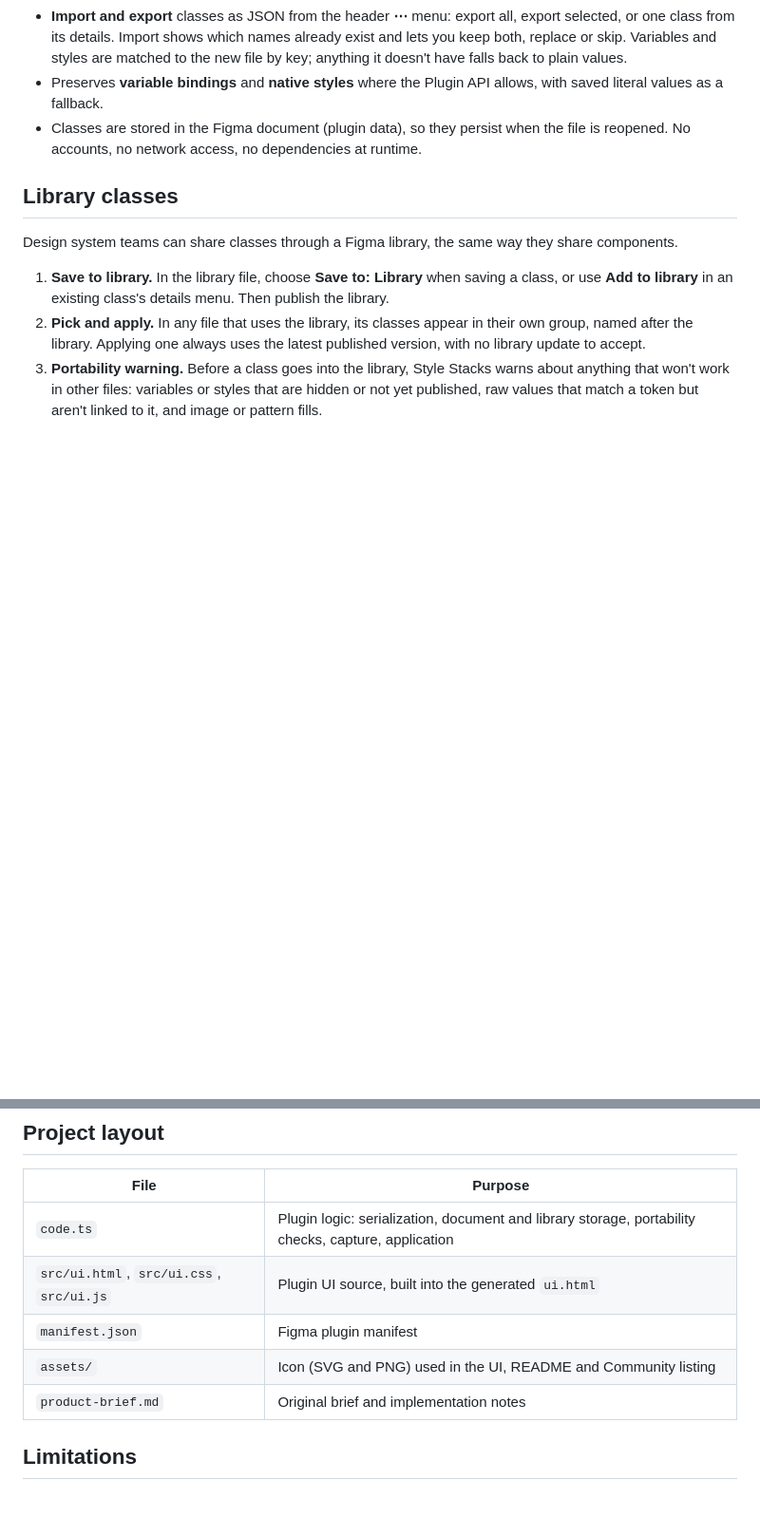
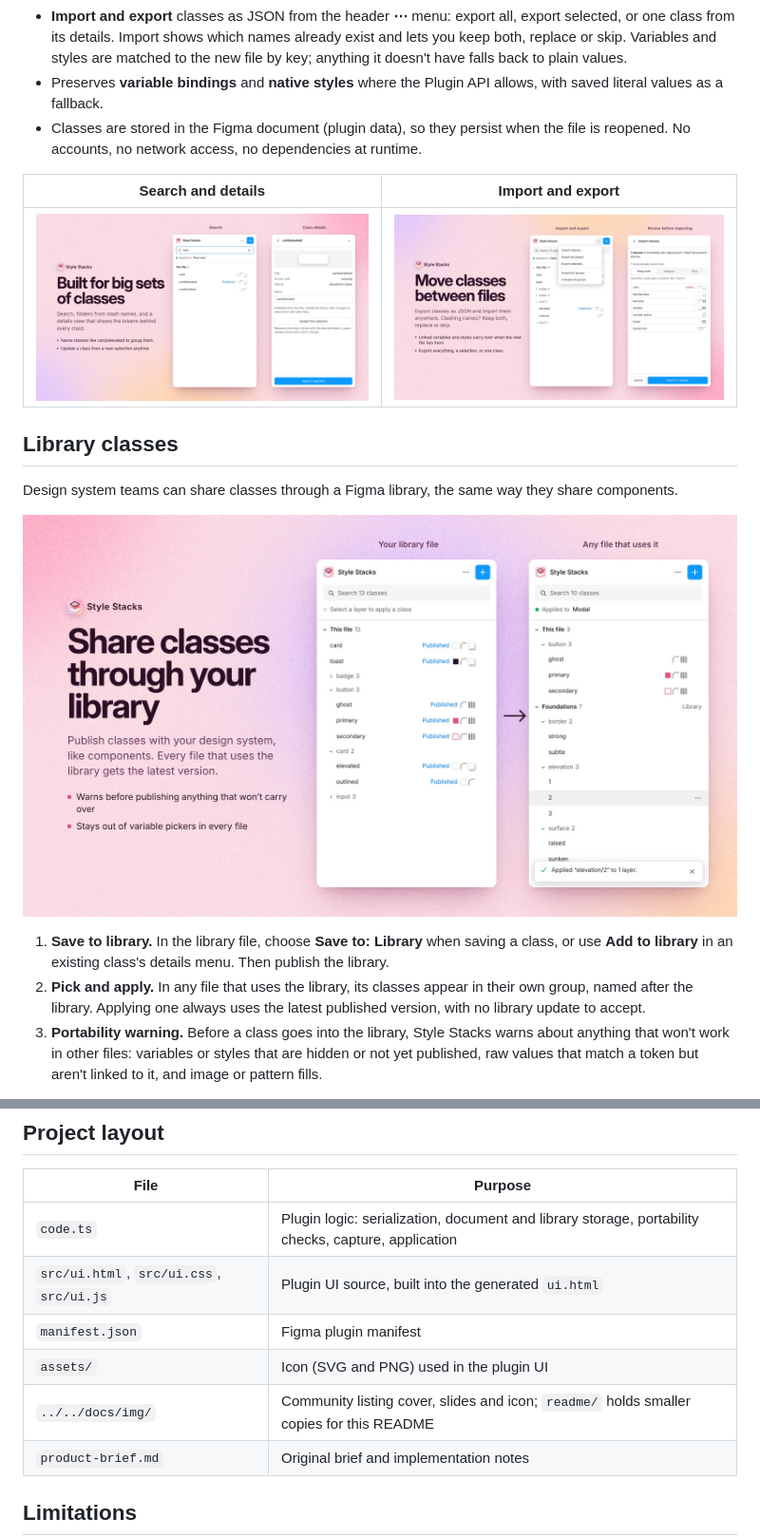
Before and after one commit to rainbows4dinos/figma-plugins, a Markdown page: plugins/style-stacks/README.md, 2 parts joined by grey strips. Shown at 95% size. GitHub-like rendering; pictures changed too: docs/img/readme/style-stacks-slide-3-library.jpg (added), docs/img/readme/style-stacks-slide-4-organize.jpg (added), docs/img/readme/style-stacks-slide-5-transfer.jpg (added); blank space fills up the shorter version.

```diff
--- a/plugins/style-stacks/README.md
+++ b/plugins/style-stacks/README.md
@@ -21,9 +41,15 @@ Classes are reusable recipes, not live links: updating a class does not change l
 - Preserves **variable bindings** and **native styles** where the Plugin API allows, with saved literal values as a fallback.
 - Classes are stored in the Figma document (plugin data), so they persist when the file is reopened. No accounts, no network access, no dependencies at runtime.
 
+| Search and details | Import and export |
+|---|---|
+| ![Search, folders and a details view that shows the tokens behind each class](../../docs/img/readme/style-stacks-slide-4-organize.jpg) | ![Move classes between files with JSON import and export](../../docs/img/readme/style-stacks-slide-5-transfer.jpg) |
+
 ## Library classes
 
 Design system teams can share classes through a Figma library, the same way they share components.
+
+![Share classes through your library: publish from the library file, apply in any file that uses it](../../docs/img/readme/style-stacks-slide-3-library.jpg)
 
 1. **Save to library.** In the library file, choose **Save to: Library** when saving a class, or use **Add to library** in an existing class's details menu. Then publish the library.
 2. **Pick and apply.** In any file that uses the library, its classes appear in their own group, named after the library. Applying one always uses the latest published version, with no library update to accept.
@@ -52,7 +78,8 @@ To load the plugin in Figma: **Plugins → Development → Import plugin from ma
 | `code.ts` | Plugin logic: serialization, document and library storage, portability checks, capture, application |
 | `src/ui.html`, `src/ui.css`, `src/ui.js` | Plugin UI source, built into the generated `ui.html` |
 | `manifest.json` | Figma plugin manifest |
-| `assets/` | Icon (SVG and PNG) used in the UI, README and Community listing |
+| `assets/` | Icon (SVG and PNG) used in the plugin UI |
+| `../../docs/img/` | Community listing cover, slides and icon; `readme/` holds smaller copies for this README |
 | `product-brief.md` | Original brief and implementation notes |
 
 ## Limitations
```
Also changed, not shown: other parts of plugins/style-stacks/README.md (+23 -3 lines), README.md (+6 -0 lines), docs/img/readme/style-stacks-cover.jpg (added), docs/img/readme/style-stacks-slide-1-apply.jpg (added), docs/img/readme/style-stacks-slide-2-save.jpg (added).
